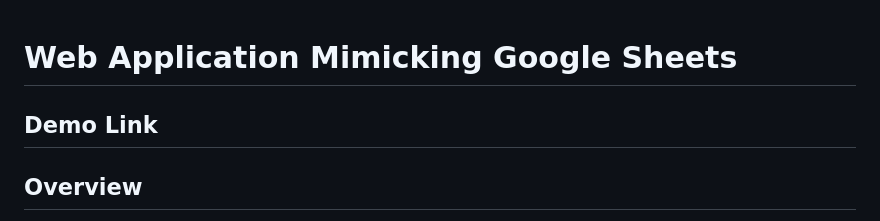
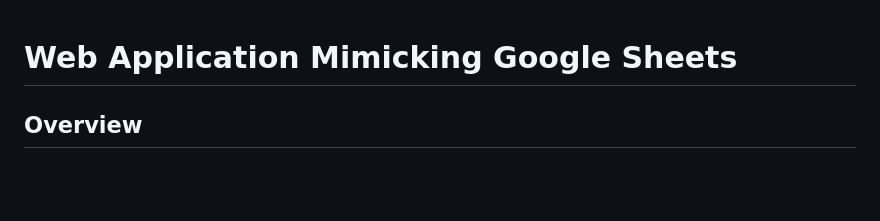
Before and after one commit to karthikpandavula/google-sheets-mimic, a Markdown page: README.md, the part around the change. Drawn GitHub-style; blank space fills up the shorter version.

```diff
--- a/README.md
+++ b/README.md
@@ -1,5 +1,4 @@
 # Web Application Mimicking Google Sheets
-## Demo Link
 
 ## Overview
 This project is a **web-based spreadsheet application** designed to closely mimic the user interface and core functionalities of **Google Sheets**. It provides users with a familiar interface to perform various **mathematical functions**, **data quality functions**, and interactive data management tasks such as **cell dependencies**, **data entry validation**, and **basic formatting**. The app supports **drag functions** for content and formulas, as well as offering the ability to add, delete, and resize rows and columns.
```
